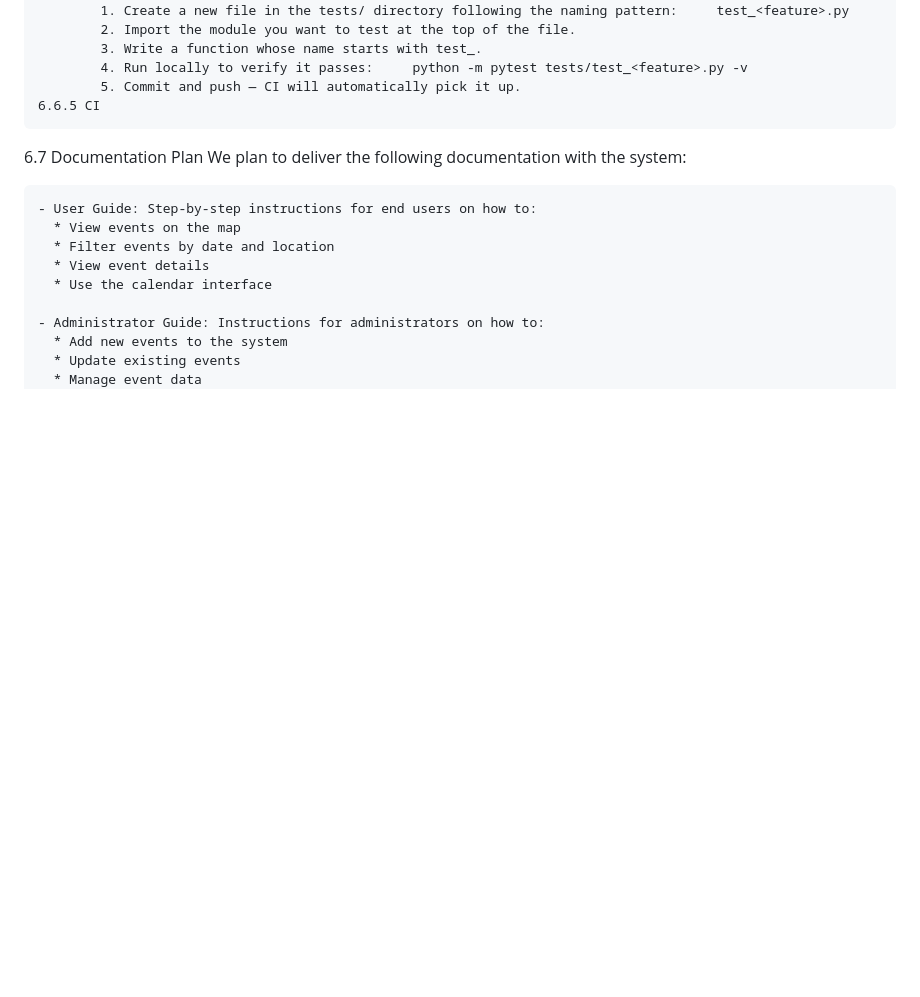
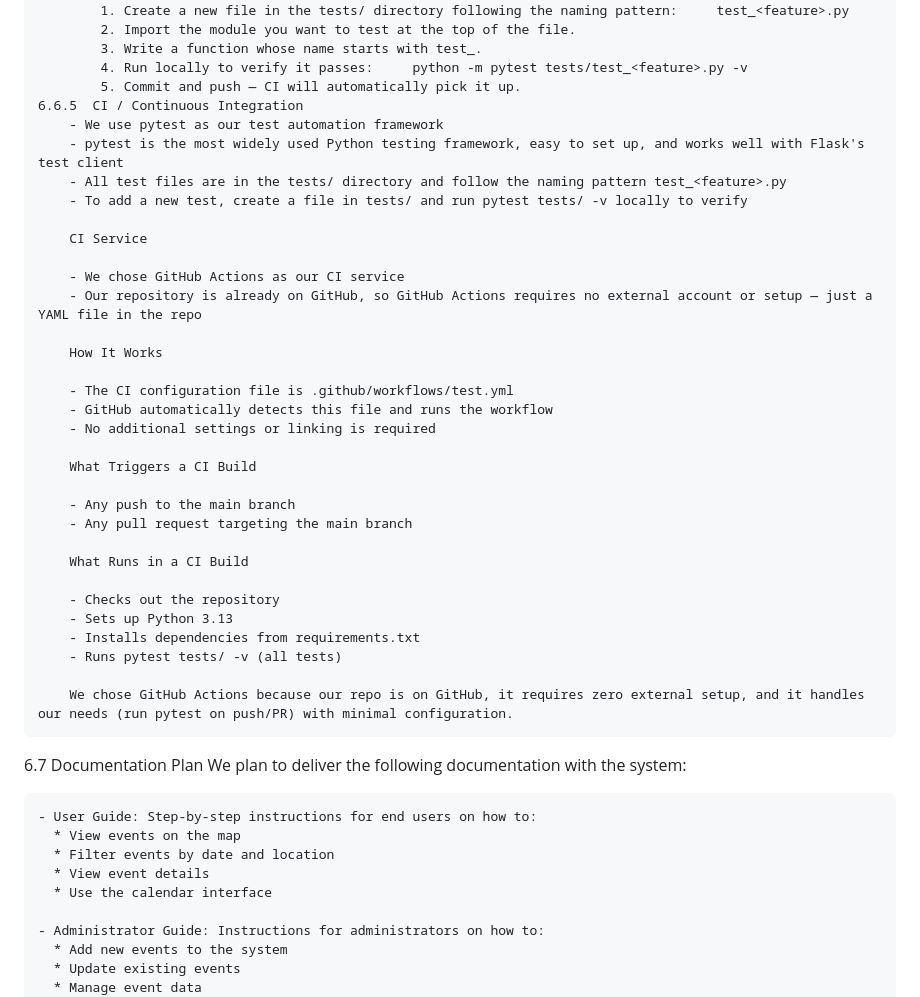
Before and after one commit to SSPark04/CS362---Project-Team19, a Markdown page: docs/living_document.md, the part around the change. Drawn GitHub-style; blank space fills up the shorter version.

```diff
--- a/docs/living_document.md
+++ b/docs/living_document.md
@@ -407,7 +407,36 @@ Major milestones include architecture finalization, core feature implementation,
             3. Write a function whose name starts with test_.
             4. Run locally to verify it passes:     python -m pytest tests/test_<feature>.py -v
             5. Commit and push — CI will automatically pick it up.
-    6.6.5 CI
+    6.6.5  CI / Continuous Integration
+        - We use pytest as our test automation framework
+        - pytest is the most widely used Python testing framework, easy to set up, and works well with Flask's test client
+        - All test files are in the tests/ directory and follow the naming pattern test_<feature>.py
+        - To add a new test, create a file in tests/ and run pytest tests/ -v locally to verify
+
+        CI Service
+
+        - We chose GitHub Actions as our CI service
+        - Our repository is already on GitHub, so GitHub Actions requires no external account or setup — just a YAML file in the repo
+
+        How It Works
+
+        - The CI configuration file is .github/workflows/test.yml
+        - GitHub automatically detects this file and runs the workflow
+        - No additional settings or linking is required
+
+        What Triggers a CI Build
+
+        - Any push to the main branch
+        - Any pull request targeting the main branch
+
+        What Runs in a CI Build
+
+        - Checks out the repository
+        - Sets up Python 3.13
+        - Installs dependencies from requirements.txt
+        - Runs pytest tests/ -v (all tests)
+
+        We chose GitHub Actions because our repo is on GitHub, it requires zero external setup, and it handles our needs (run pytest on push/PR) with minimal configuration.
 6.7 Documentation Plan
     We plan to deliver the following documentation with the system:
 
```
